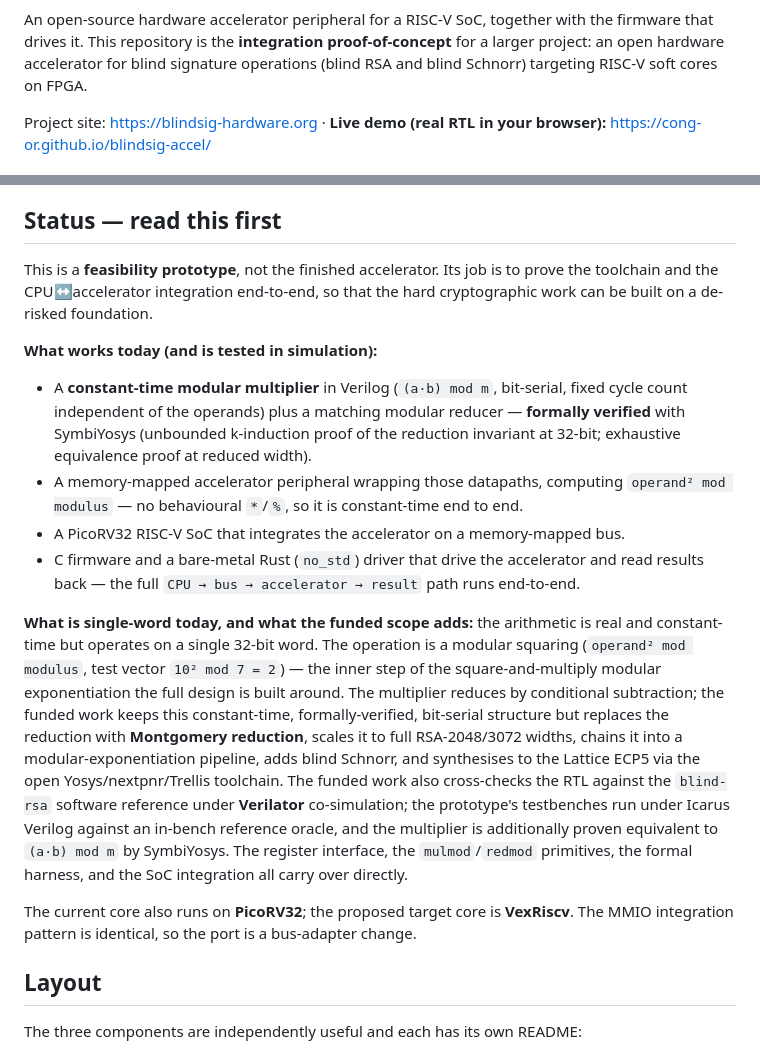
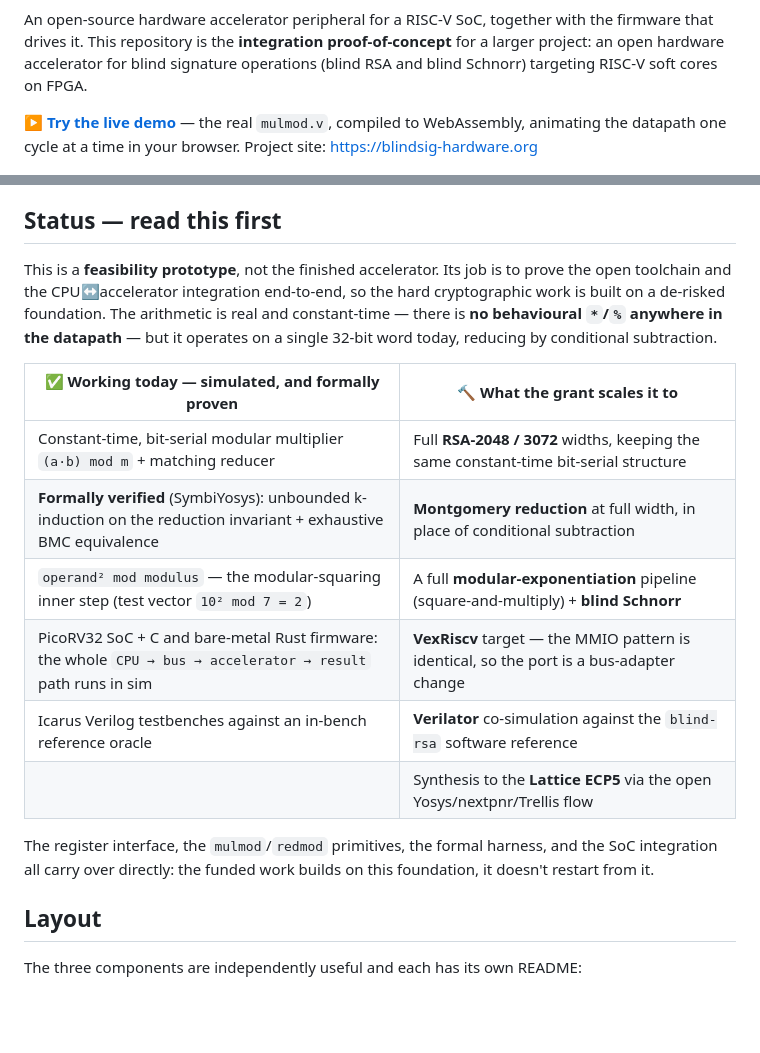
Before and after one commit to cong-or/blindsig-accel, a Markdown page: README.md, 2 parts joined by grey strips. Drawn GitHub-style; blank space fills up the shorter version.

Commit message:
Clarify README: badge row, live-demo CTA, and a today-vs-funded status table
Lead with status badges and a prominent live-demo link, and replace the
dense status prose with a two-column table (what runs and is proven today
vs what the funded scope scales it to). No claims changed, just structure.

```diff
--- a/README.md
+++ b/README.md
@@ -5,7 +10,9 @@ firmware that drives it. This repository is the **integration proof-of-concept**
 larger project: an open hardware accelerator for blind signature operations (blind RSA
 and blind Schnorr) targeting RISC-V soft cores on FPGA.
 
-Project site: <https://blindsig-hardware.org> · **Live demo (real RTL in your browser):** <https://cong-or.github.io/blindsig-accel/>
+**[▶ Try the live demo](https://cong-or.github.io/blindsig-accel/)** — the real `mulmod.v`,
+compiled to WebAssembly, animating the datapath one cycle at a time in your browser.
+Project site: <https://blindsig-hardware.org>
 
 ![Composable open hardware — your project contains the SoC, which contains the accelerator, which contains the reusable modular-multiplier core](doc/composability.png)
 
@@ -14,39 +21,24 @@ design, the accelerator into any RISC-V SoC, the SoC into your product.
 
 ## Status — read this first
 
-This is a **feasibility prototype**, not the finished accelerator. Its job is to prove
-the toolchain and the CPU↔accelerator integration end-to-end, so that the hard
-cryptographic work can be built on a de-risked foundation.
+This is a **feasibility prototype**, not the finished accelerator. Its job is to prove the
+open toolchain and the CPU↔accelerator integration end-to-end, so the hard cryptographic
+work is built on a de-risked foundation. The arithmetic is real and constant-time — there
+is **no behavioural `*`/`%` anywhere in the datapath** — but it operates on a single 32-bit
+word today, reducing by conditional subtraction.
 
-**What works today (and is tested in simulation):**
+| ✅ Working today — simulated, and formally proven | 🔨 What the grant scales it to |
+|---|---|
+| Constant-time, bit-serial modular multiplier `(a·b) mod m` + matching reducer | Full **RSA-2048 / 3072** widths, keeping the same constant-time bit-serial structure |
+| **Formally verified** (SymbiYosys): unbounded k-induction on the reduction invariant + exhaustive BMC equivalence | **Montgomery reduction** at full width, in place of conditional subtraction |
+| `operand² mod modulus` — the modular-squaring inner step (test vector `10² mod 7 = 2`) | A full **modular-exponentiation** pipeline (square-and-multiply) + **blind Schnorr** |
+| PicoRV32 SoC + C and bare-metal Rust firmware: the whole `CPU → bus → accelerator → result` path runs in sim | **VexRiscv** target — the MMIO pattern is identical, so the port is a bus-adapter change |
+| Icarus Verilog testbenches against an in-bench reference oracle | **Verilator** co-simulation against the `blind-rsa` software reference |
+|   | Synthesis to the **Lattice ECP5** via the open Yosys/nextpnr/Trellis flow |
 
-- A **constant-time modular multiplier** in Verilog (`(a·b) mod m`, bit-serial, fixed
-  cycle count independent of the operands) plus a matching modular reducer —
-  **formally verified** with SymbiYosys (unbounded k-induction proof of the reduction
-  invariant at 32-bit; exhaustive equivalence proof at reduced width).
-- A memory-mapped accelerator peripheral wrapping those datapaths, computing
-  `operand² mod modulus` — no behavioural `*`/`%`, so it is constant-time end to end.
-- A PicoRV32 RISC-V SoC that integrates the accelerator on a memory-mapped bus.
-- C firmware and a bare-metal Rust (`no_std`) driver that drive the accelerator and read
-  results back — the full `CPU → bus → accelerator → result` path runs end-to-end.
-
-**What is single-word today, and what the funded scope adds:** the arithmetic is real and
-constant-time but operates on a single 32-bit word. The operation is a modular squaring
-(`operand² mod modulus`, test vector `10² mod 7 = 2`) — the inner step of the
-square-and-multiply modular exponentiation the full design is built around. The multiplier
-reduces by conditional subtraction; the funded work keeps this constant-time,
-formally-verified, bit-serial structure but replaces the reduction with **Montgomery
-reduction**, scales it to full RSA-2048/3072 widths, chains it into a modular-exponentiation
-pipeline, adds blind Schnorr, and synthesises to the Lattice ECP5 via the open
-Yosys/nextpnr/Trellis toolchain. The funded work also cross-checks the RTL against the
-`blind-rsa` software reference under **Verilator** co-simulation; the prototype's
-testbenches run under Icarus Verilog against an in-bench reference oracle, and the
-multiplier is additionally proven equivalent to `(a·b) mod m` by SymbiYosys. The register
-interface, the `mulmod`/`redmod` primitives, the formal harness, and the SoC integration
-all carry over directly.
-
-The current core also runs on **PicoRV32**; the proposed target core is **VexRiscv**.
-The MMIO integration pattern is identical, so the port is a bus-adapter change.
+The register interface, the `mulmod`/`redmod` primitives, the formal harness, and the SoC
+integration all carry over directly: the funded work builds on this foundation, it doesn't
+restart from it.
 
 ## Layout
 
```
Also changed, not shown: other parts of README.md (+5 -0 lines).
